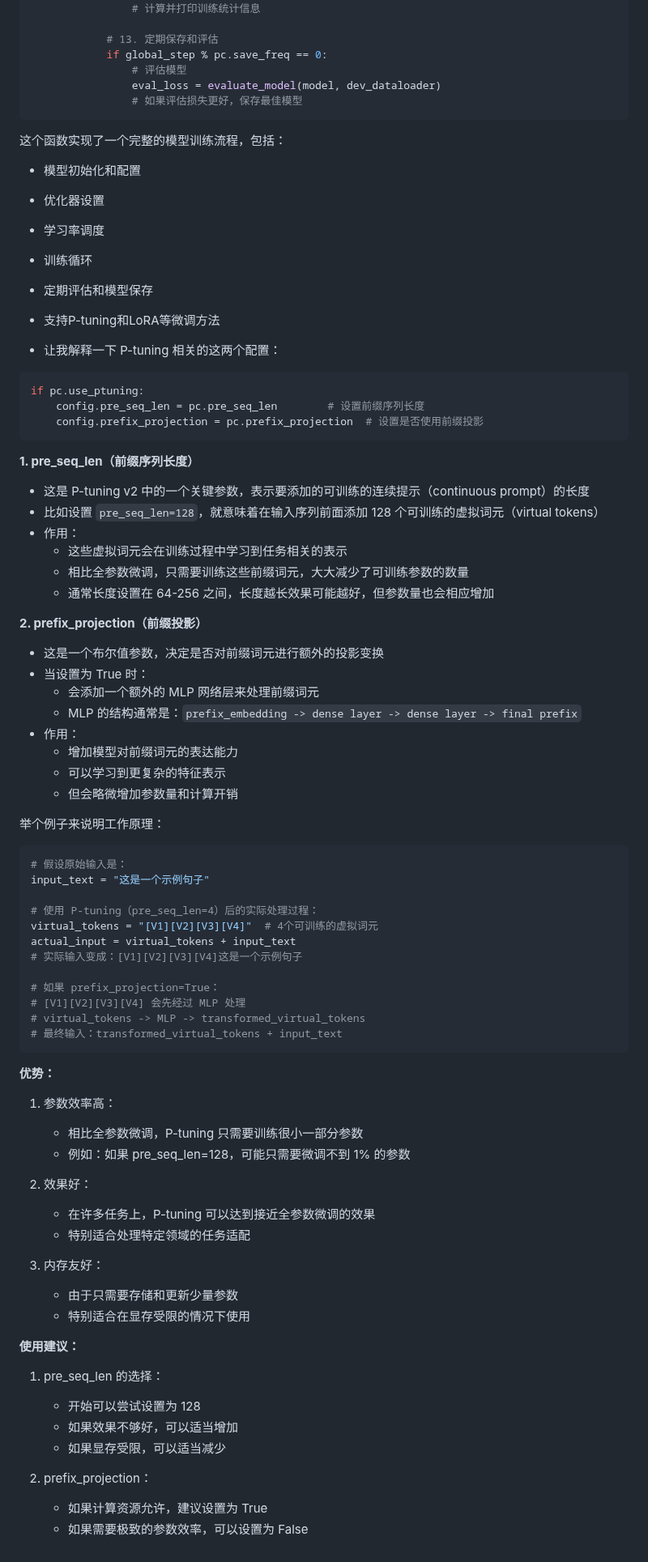
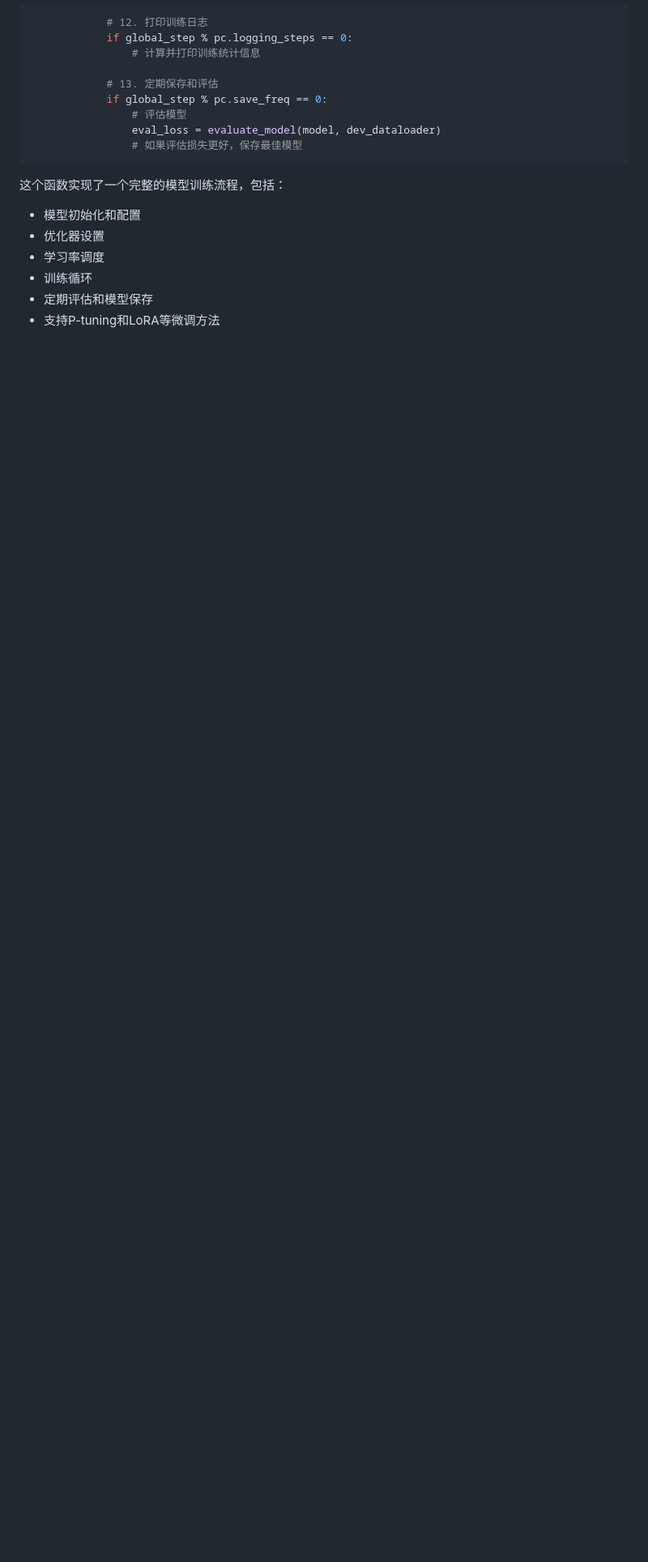
Before and after one commit to 997240/my-anki-reviews, a Markdown page: README.md, the part around the change. Shown at 81% size. Drawn GitHub-style; blank space fills up the shorter version.

````diff
--- a/README.md
+++ b/README.md
@@ -129,68 +129,3 @@
 - 训练循环
 - 定期评估和模型保存
 - 支持P-tuning和LoRA等微调方法
-
-- 让我解释一下 P-tuning 相关的这两个配置：
-
-```python
-if pc.use_ptuning:
-    config.pre_seq_len = pc.pre_seq_len        # 设置前缀序列长度
-    config.prefix_projection = pc.prefix_projection  # 设置是否使用前缀投影
-```
-
-**1. pre_seq_len（前缀序列长度）**
-- 这是 P-tuning v2 中的一个关键参数，表示要添加的可训练的连续提示（continuous prompt）的长度
-- 比如设置 `pre_seq_len=128`，就意味着在输入序列前面添加 128 个可训练的虚拟词元（virtual tokens）
-- 作用：
-  - 这些虚拟词元会在训练过程中学习到任务相关的表示
-  - 相比全参数微调，只需要训练这些前缀词元，大大减少了可训练参数的数量
-  - 通常长度设置在 64-256 之间，长度越长效果可能越好，但参数量也会相应增加
-
-**2. prefix_projection（前缀投影）**
-- 这是一个布尔值参数，决定是否对前缀词元进行额外的投影变换
-- 当设置为 True 时：
-  - 会添加一个额外的 MLP 网络层来处理前缀词元
-  - MLP 的结构通常是：`prefix_embedding -> dense layer -> dense layer -> final prefix`
-- 作用：
-  - 增加模型对前缀词元的表达能力
-  - 可以学习到更复杂的特征表示
-  - 但会略微增加参数量和计算开销
-
-举个例子来说明工作原理：
-```python
-# 假设原始输入是：
-input_text = "这是一个示例句子"
-
-# 使用 P-tuning（pre_seq_len=4）后的实际处理过程：
-virtual_tokens = "[V1][V2][V3][V4]"  # 4个可训练的虚拟词元
-actual_input = virtual_tokens + input_text
-# 实际输入变成：[V1][V2][V3][V4]这是一个示例句子
-
-# 如果 prefix_projection=True：
-# [V1][V2][V3][V4] 会先经过 MLP 处理
-# virtual_tokens -> MLP -> transformed_virtual_tokens
-# 最终输入：transformed_virtual_tokens + input_text
-```
-
-**优势：**
-1. 参数效率高：
-   - 相比全参数微调，P-tuning 只需要训练很小一部分参数
-   - 例如：如果 pre_seq_len=128，可能只需要微调不到 1% 的参数
-
-2. 效果好：
-   - 在许多任务上，P-tuning 可以达到接近全参数微调的效果
-   - 特别适合处理特定领域的任务适配
-
-3. 内存友好：
-   - 由于只需要存储和更新少量参数
-   - 特别适合在显存受限的情况下使用
-
-**使用建议：**
-1. pre_seq_len 的选择：
-   - 开始可以尝试设置为 128
-   - 如果效果不够好，可以适当增加
-   - 如果显存受限，可以适当减少
-
-2. prefix_projection：
-   - 如果计算资源允许，建议设置为 True
-   - 如果需要极致的参数效率，可以设置为 False
````
